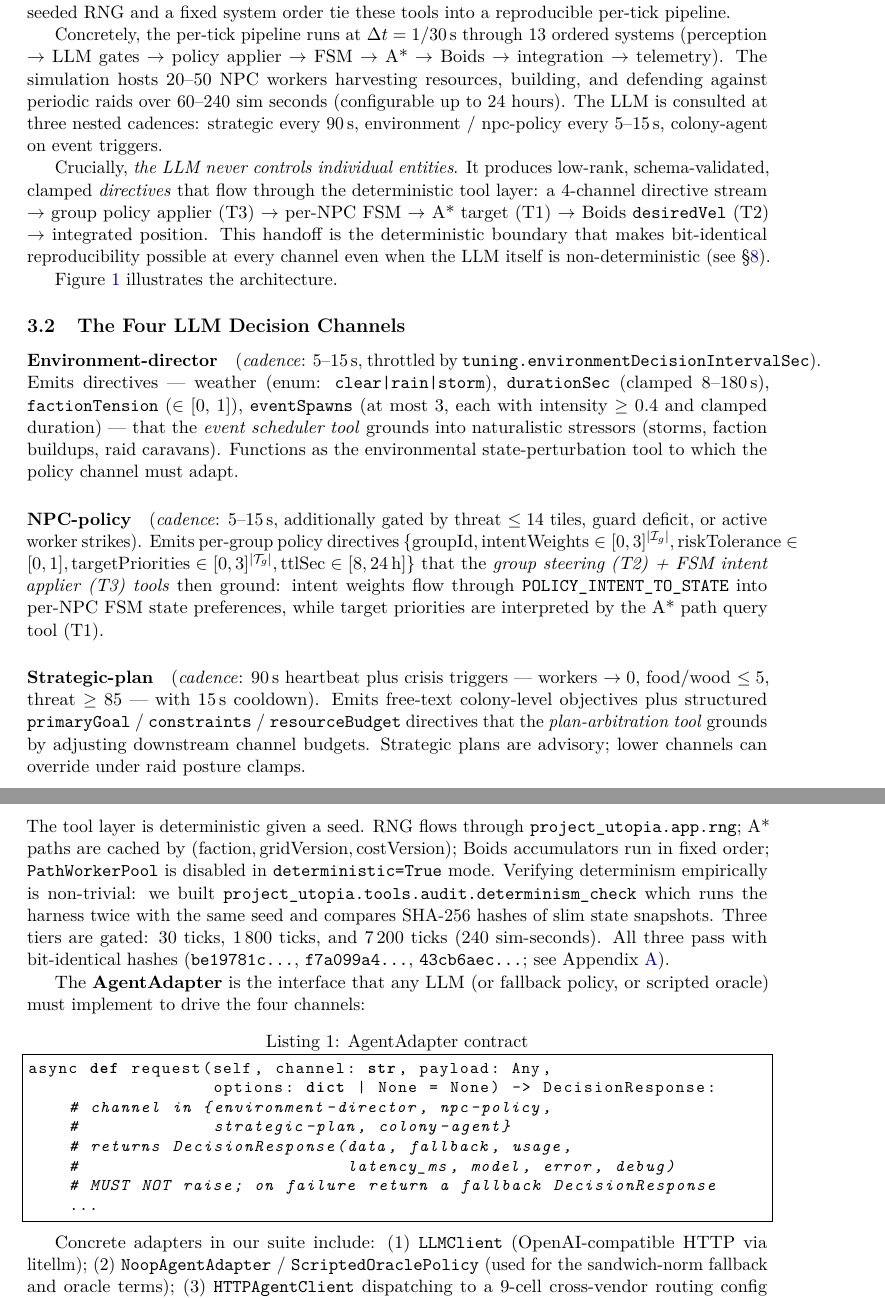
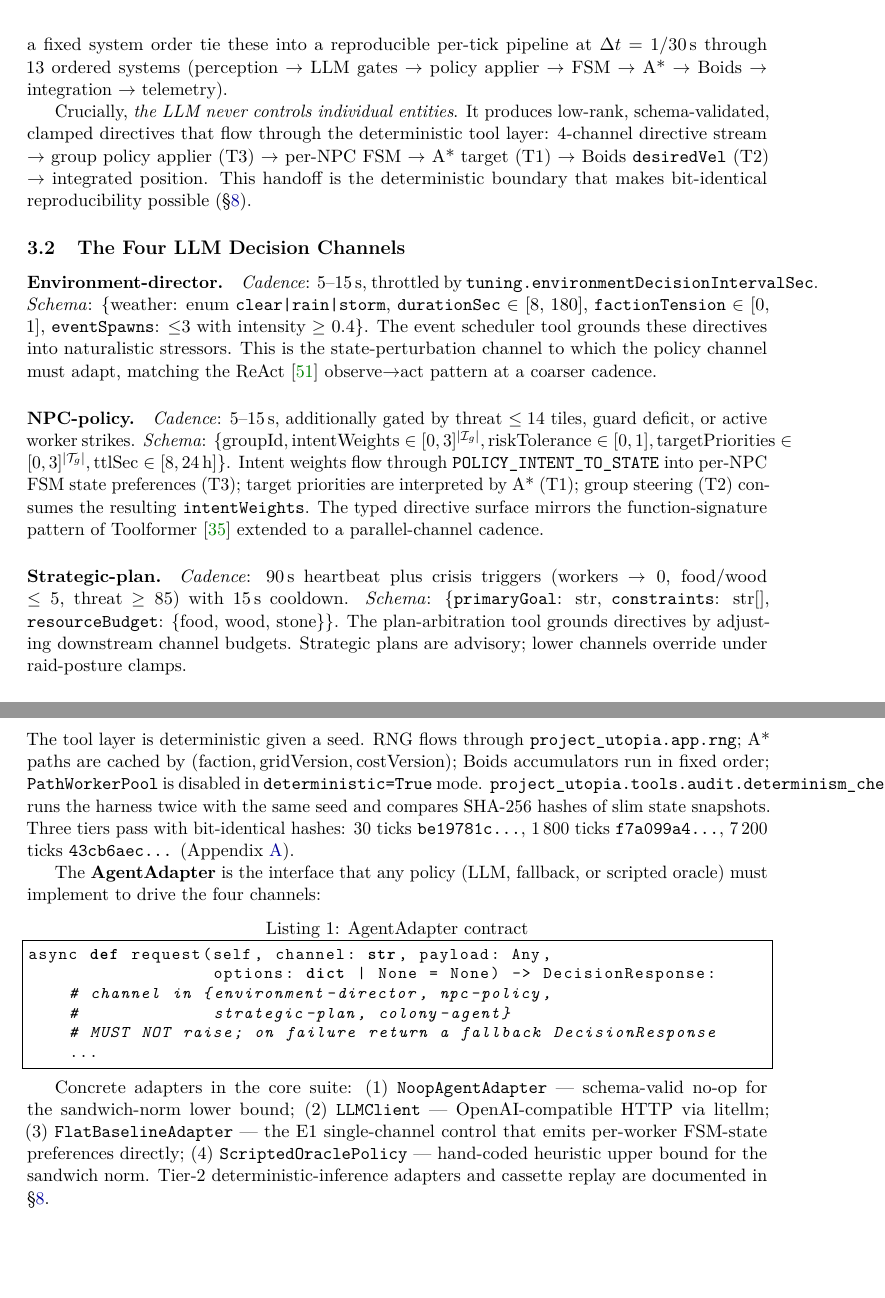
Before and after one commit to DaizeDong/Project-Utopia, a LaTeX paper (docs/ai-research/paper/main.tex, which reads docs/ai-research/paper/sections/03-architecture.tex): two parts of pages 6 and 7 of 30, joined at a grey line, cut so that both start at the same text, the shorter picture padded with empty space. Compiled offline with pdfLaTeX.

Commit message:
refactor(paper): §3 narrow — strengthen channel×schema contract framing, drop memory + cross-vendor
- §3 reduced 215 → 73 lines under the route-B narrowing.
- §3.1 reframed around the 4-channel × fixed-tool surface; dropped
  memory-accumulation language.
- §3.2 channel descriptions now lead with cadence + schema and cite
  ReAct / Toolformer / Reflexion at the relevant patterns. Memory and
  cross-vendor mentions removed.
- §3.3 strengthened: Schema + Guardrails is contribution C1, with
  explicit idempotent fixed point (guard(guard(x)) == guard(x)),
  raid-posture clamp at threat ≥ 80, and the ToolLLM/Gorilla
  generalization-to-parallel-channels argument.
- §3.4 condensed; adapter list now NoopAgentAdapter / LLMClient /
  FlatBaselineAdapter / ScriptedOraclePolicy only. LayerCast /
  RecordReplayCache / HTTPAgentClient moved out to
  §8 reproducibility.
- Table 1 caption strengthened to flag C1 + idempotent contract.
- Compiles clean; PDF 30 → 25 pages.

Co-Authored-By: Claude Opus 4.7 (1M context) <noreply@anthropic.com>

```diff
--- a/docs/ai-research/paper/sections/03-architecture.tex
+++ b/docs/ai-research/paper/sections/03-architecture.tex
@@ -23,26 +8,4 @@ machine driven by \texttt{POLICY\_INTENT\_TO\_STATE} mapping;
-\textbf{(T4) build planner tool} — PlanExecutor over BuildSystem,
-grounding multi-step plans tile-by-tile.
-A seeded RNG and a fixed system order tie these tools into a
-reproducible per-tick pipeline.
+The tool layer offers four deterministic implementations that LLM channels indirectly invoke through directives: \textbf{(T1) path query tool} --- A* over a versioned grid, cached by $(\text{faction}, \text{gridVersion}, \text{costVersion})$; \textbf{(T2) group steering tool} --- Boids with per-group profiles applying \texttt{intentWeights} to NPC steering; \textbf{(T3) FSM intent application tool} --- per-NPC finite-state machine driven by \texttt{POLICY\_INTENT\_TO\_STATE} mapping; \textbf{(T4) build planner tool} --- PlanExecutor over BuildSystem, grounding multi-step plans tile-by-tile. A seeded RNG and a fixed system order tie these into a reproducible per-tick pipeline at $\Delta t = 1/30$\,s through 13 ordered systems (perception $\to$ LLM gates $\to$ policy applier $\to$ FSM $\to$ A* $\to$ Boids $\to$ integration $\to$ telemetry).
 
-Concretely, the per-tick pipeline runs at $\Delta t = 1/30$\,s through
-13 ordered systems (perception $\rightarrow$ LLM gates $\rightarrow$
-policy applier $\rightarrow$ FSM $\rightarrow$ A* $\rightarrow$ Boids
-$\rightarrow$ integration $\rightarrow$ telemetry). The simulation
-hosts 20--50 NPC workers harvesting resources, building, and
-defending against periodic raids over 60--240 sim seconds
-(configurable up to 24 hours). The LLM is consulted at three nested
-cadences: strategic every 90\,s, environment / npc-policy every
-5--15\,s, colony-agent on event triggers.
+Crucially, \emph{the LLM never controls individual entities}. It produces low-rank, schema-validated, clamped directives that flow through the deterministic tool layer: 4-channel directive stream $\to$ group policy applier (T3) $\to$ per-NPC FSM $\to$ A* target (T1) $\to$ Boids \texttt{desiredVel} (T2) $\to$ integrated position. This handoff is the deterministic boundary that makes bit-identical reproducibility possible (\S\ref{sec:reproducibility}).
 
-Crucially, \emph{the LLM never controls individual entities}. It
-produces low-rank, schema-validated, clamped \emph{directives} that
-flow through the deterministic tool layer: a 4-channel directive
-stream $\to$ group policy applier (T3) $\to$ per-NPC FSM
-$\to$ A* target (T1) $\to$ Boids \texttt{desiredVel} (T2)
-$\to$ integrated position. This handoff is the deterministic
-boundary that makes bit-identical reproducibility possible at every
-channel even when the LLM itself is non-deterministic
-(see \S\ref{sec:reproducibility}).
-
-Figure~\ref{fig:architecture} illustrates the architecture.
@@ -66,38 +15,14 @@ directives never violate hard physical or accounting invariants.}
+\caption{Project-Utopia architecture: four LLM decision channels emit schema-validated directives that deterministically ground onto a fixed 4-tool surface (path query, group steering, FSM intent applier, build planner).}
 \label{fig:architecture}
 \end{figure}
 
 \subsection{The Four LLM Decision Channels}
 \label{sec:channels}
 
-\paragraph{Environment-director} (\emph{cadence}: 5--15\,s, throttled by
-\texttt{tuning.environmentDecisionIntervalSec}). Emits directives
---- weather (enum: \texttt{clear|rain|storm}), \texttt{durationSec}
-(clamped 8--180\,s), \texttt{factionTension} ($\in$ [0, 1]),
-\texttt{eventSpawns} (at most 3, each with intensity $\geq$ 0.4 and
-clamped duration) --- that the \emph{event scheduler tool} grounds
-into naturalistic stressors (storms, faction buildups, raid
-caravans). Functions as the environmental state-perturbation tool
-to which the policy channel must adapt.
+\paragraph{Environment-director.} \emph{Cadence}: 5--15\,s, throttled by \texttt{tuning.environmentDecisionIntervalSec}. \emph{Schema}: \{weather: enum \texttt{clear|rain|storm}, \texttt{durationSec} $\in$ [8, 180], \texttt{factionTension} $\in$ [0, 1], \texttt{eventSpawns}: $\leq$3 with intensity $\geq$ 0.4\}. The event scheduler tool grounds these directives into naturalistic stressors. This is the state-perturbation channel to which the policy channel must adapt, matching the ReAct~\citep{Yao2023ReAct} observe$\to$act pattern at a coarser cadence.
 
-\paragraph{NPC-policy} (\emph{cadence}: 5--15\,s, additionally
-gated by threat $\leq 14$ tiles, guard deficit, or active worker
-strikes). Emits per-group policy directives
-$\{\text{groupId}, \text{intentWeights} \in [0,3]^{|\mathcal{I}_g|},
-\text{riskTolerance} \in [0,1], \text{targetPriorities} \in [0,3]^{|\mathcal{T}_g|},
-\text{ttlSec} \in [8, 24\,\text{h}]\}$
-that the \emph{group steering (T2) + FSM intent applier (T3) tools}
-then ground: intent weights flow through
-\texttt{POLICY\_INTENT\_TO\_STATE} into per-NPC FSM state
-preferences, while target priorities are interpreted by the A* path
-query tool (T1).
+\paragraph{NPC-policy.} \emph{Cadence}: 5--15\,s, additionally gated by threat $\leq 14$ tiles, guard deficit, or active worker strikes. \emph{Schema}: $\{\text{groupId}, \text{intentWeights} \in [0,3]^{|\mathcal{I}_g|}, \text{riskTolerance} \in [0,1], \text{targetPriorities} \in [0,3]^{|\mathcal{T}_g|}, \text{ttlSec} \in [8, 24\,\text{h}]\}$. Intent weights flow through \texttt{POLICY\_INTENT\_TO\_STATE} into per-NPC FSM state preferences (T3); target priorities are interpreted by A* (T1); group steering (T2) consumes the resulting \texttt{intentWeights}. The typed directive surface mirrors the function-signature pattern of Toolformer~\citep{Schick2023Toolformer} extended to a parallel-channel cadence.
 
-\paragraph{Strategic-plan} (\emph{cadence}: 90\,s heartbeat plus
-crisis triggers --- workers $\to 0$, food/wood $\leq 5$, threat $\geq 85$
---- with 15\,s cooldown). Emits free-text colony-level objectives
-plus structured \texttt{primaryGoal} / \texttt{constraints} /
-\texttt{resourceBudget} directives that the \emph{plan-arbitration
-tool} grounds by adjusting downstream channel budgets. Strategic
-plans are advisory; lower channels can override under raid posture
-clamps.
+\paragraph{Strategic-plan.} \emph{Cadence}: 90\,s heartbeat plus crisis triggers (workers $\to 0$, food/wood $\leq 5$, threat $\geq 85$) with 15\,s cooldown. \emph{Schema}: \{\texttt{primaryGoal}: str, \texttt{constraints}: str[], \texttt{resourceBudget}: \{food, wood, stone\}\}. The plan-arbitration tool grounds directives by adjusting downstream channel budgets. Strategic plans are advisory; lower channels override under raid-posture clamps.
 
-\paragraph{Colony-agent} (\emph{cadence}: sim-time gated, additionally
+\paragraph{Colony-agent.} \emph{Cadence}: sim-time gated, additionally triggered by plan stalls. \emph{Schema}: $[(\text{action: enum}, \text{args: obj}, \text{depends\_on: int[]})]$ multi-step plan directives that the build planner tool (T4, \texttt{PlanExecutor} over \texttt{BuildSystem}) grounds tile-by-tile. Wraps a Perceive $\to$ Plan $\to$ Ground $\to$ Execute $\to$ Evaluate $\to$ Reflect loop~\citep{Yao2023ReAct, Shinn2023Reflexion}, where Ground is the tool-invocation step.
@@ -131,38 +37,17 @@ state even when the LLM emits adversarial or malformed JSON.
 \subsection{Determinism and the AgentAdapter Seam}
 \label{sec:adapter-seam}
 
-The tool layer is deterministic given a seed. RNG flows through
-\texttt{project\_utopia.app.rng}; A* paths are cached by
-$(\text{faction}, \text{gridVersion}, \text{costVersion})$;
-Boids accumulators run in fixed order; \texttt{PathWorkerPool} is
-disabled in \texttt{deterministic=True} mode. Verifying determinism
-empirically is non-trivial: we built
-\texttt{project\_utopia.tools.audit.determinism\_check} which runs
-the harness twice with the same seed and compares SHA-256 hashes
-of slim state snapshots. Three tiers are gated: 30 ticks,
-1\,800 ticks, and 7\,200 ticks (240 sim-seconds). All three pass
-with bit-identical hashes (\texttt{be19781c\ldots},
-\texttt{f7a099a4\ldots}, \texttt{43cb6aec\ldots};
-see Appendix~\ref{app:determinism-report}).
+The tool layer is deterministic given a seed. RNG flows through \texttt{project\_utopia.app.rng}; A* paths are cached by $(\text{faction}, \text{gridVersion}, \text{costVersion})$; Boids accumulators run in fixed order; \texttt{PathWorkerPool} is disabled in \texttt{deterministic=True} mode. \texttt{project\_utopia.tools.audit.determinism\_check} runs the harness twice with the same seed and compares SHA-256 hashes of slim state snapshots. Three tiers pass with bit-identical hashes: 30 ticks \texttt{be19781c\ldots}, 1\,800 ticks \texttt{f7a099a4\ldots}, 7\,200 ticks \texttt{43cb6aec\ldots} (Appendix~\ref{app:determinism-report}).
 
-The \textbf{AgentAdapter} is the interface that any LLM (or
-fallback policy, or scripted oracle) must implement to drive
-the four channels:
+The \textbf{AgentAdapter} is the interface that any policy (LLM, fallback, or scripted oracle) must implement to drive the four channels:
 
 \begin{lstlisting}[language=Python, caption={AgentAdapter contract}]
 async def request(self, channel: str, payload: Any,
                   options: dict | None = None) -> DecisionResponse:
     # channel in {environment-director, npc-policy,
     #             strategic-plan, colony-agent}
-    # returns DecisionResponse(data, fallback, usage,
-    #                          latency_ms, model, error, debug)
     # MUST NOT raise; on failure return a fallback DecisionResponse
     ...
 \end{lstlisting}
 
-Concrete adapters in our suite include:
-(1) \texttt{LLMClient} (OpenAI-compatible HTTP via litellm);
-(2) \texttt{NoopAgentAdapter} / \texttt{ScriptedOraclePolicy} (used for
-the sandwich-norm fallback and oracle terms);
-(3) \texttt{HTTPAgentClient} dispatching to a 9-cell cross-vendor
-routing config (\texttt{project\_utopia.cli.agent\_routing});
+Concrete adapters in the core suite: (1) \texttt{NoopAgentAdapter} --- schema-valid no-op for the sandwich-norm lower bound; (2) \texttt{LLMClient} --- OpenAI-compatible HTTP via litellm; (3) \texttt{FlatBaselineAdapter} --- the E1 single-channel control that emits per-worker FSM-state preferences directly; (4) \texttt{ScriptedOraclePolicy} --- hand-coded heuristic upper bound for the sandwich norm. Tier-2 deterministic-inference adapters and cassette replay are documented in \S\ref{sec:reproducibility}.
@@ -202 +66,0 @@ environment-director
-& \{weather: enum, durationSec $\in$ [8,180], factionTension $\in$ [0,1], eventSpawns: $\leq$3\}
@@ -213,3 +69,5 @@ colony-agent
+strategic-plan & \{primaryGoal: str, constraints: str[], resourceBudget: \{food, wood, stone\}\} & Plan-arbitration $\to$ adjusts downstream channel budgets \\
+colony-agent & [(action: enum, args: obj, depends\_on: int[])] & PlanExecutor $\to$ BuildSystem (T4, tile-by-tile grounding) \\
 \bottomrule
 \end{tabularx}
 \end{table}
```
Also changed, not shown: docs/ai-research/paper/main.pdf, docs/ai-research/paper/sections/03-architecture.tex (96 more changed lines).
